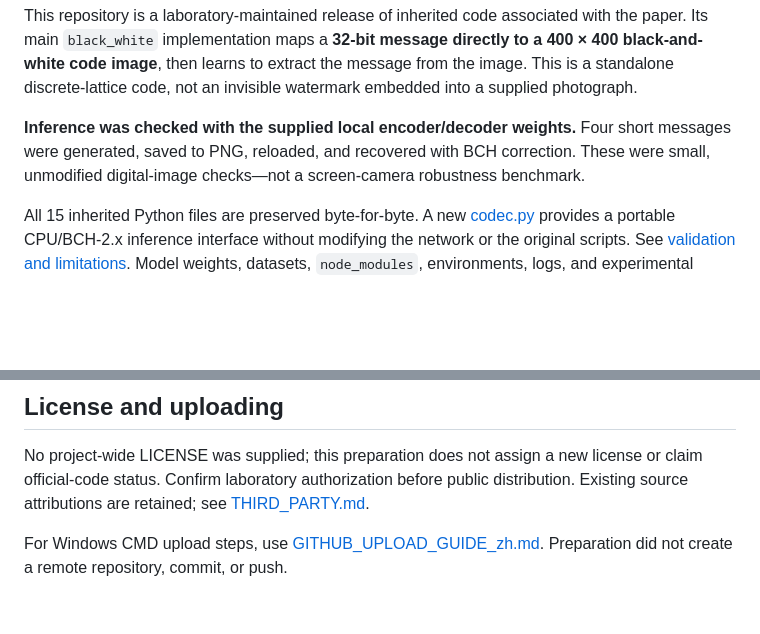
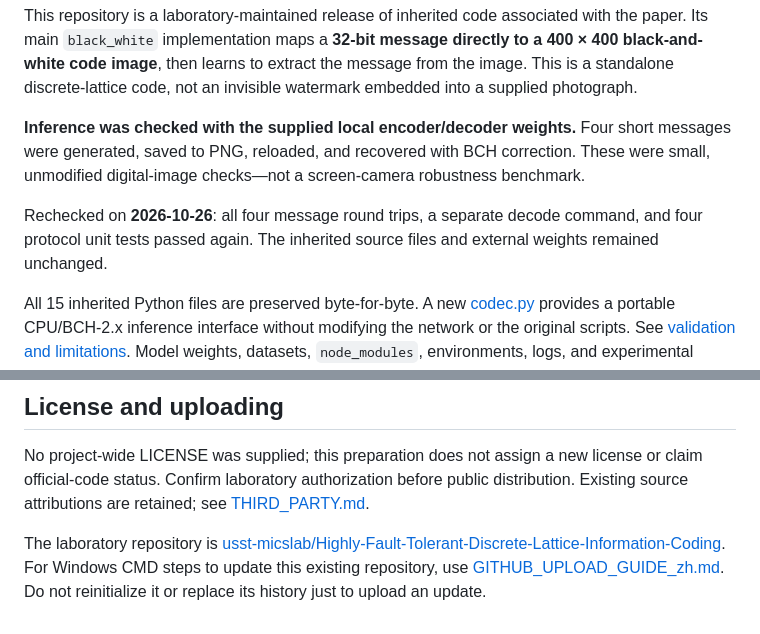
Before and after one commit to usst-micslab/Highly-Fault-Tolerant-Discrete-Lattice-Information-Coding, a Markdown page: README.md, 2 parts joined by grey strips. Drawn GitHub-style; blank space fills up the shorter version.

Commit message:
Revalidate release and refresh GitHub upload instructions

```diff
--- a/README.md
+++ b/README.md
@@ -9,6 +9,8 @@
 This repository is a laboratory-maintained release of inherited code associated with the paper. Its main `black_white` implementation maps a **32-bit message directly to a 400 × 400 black-and-white code image**, then learns to extract the message from the image. This is a standalone discrete-lattice code, not an invisible watermark embedded into a supplied photograph.
 
 **Inference was checked with the supplied local encoder/decoder weights.** Four short messages were generated, saved to PNG, reloaded, and recovered with BCH correction. These were small, unmodified digital-image checks—not a screen-camera robustness benchmark.
+
+Rechecked on **2026-10-26**: all four message round trips, a separate decode command, and four protocol unit tests passed again. The inherited source files and external weights remained unchanged.
 
 All 15 inherited Python files are preserved byte-for-byte. A new [codec.py](codec.py) provides a portable CPU/BCH-2.x inference interface without modifying the network or the original scripts. See [validation and limitations](docs/VALIDATION.md). Model weights, datasets, `node_modules`, environments, logs, and experimental image collections are excluded from this release.
 
@@ -150,4 +152,4 @@ Publication fields were checked against the supplied PDF and DOI registration re
 
 No project-wide LICENSE was supplied; this preparation does not assign a new license or claim official-code status. Confirm laboratory authorization before public distribution. Existing source attributions are retained; see [THIRD_PARTY.md](docs/THIRD_PARTY.md).
 
-For Windows CMD upload steps, use [GITHUB_UPLOAD_GUIDE_zh.md](GITHUB_UPLOAD_GUIDE_zh.md). Preparation did not create a remote repository, commit, or push.
+The laboratory repository is [usst-micslab/Highly-Fault-Tolerant-Discrete-Lattice-Information-Coding](https://github.com/usst-micslab/Highly-Fault-Tolerant-Discrete-Lattice-Information-Coding). For Windows CMD steps to update this existing repository, use [GITHUB_UPLOAD_GUIDE_zh.md](GITHUB_UPLOAD_GUIDE_zh.md). Do not reinitialize it or replace its history just to upload an update.
```
Also changed, not shown: GITHUB_UPLOAD_GUIDE_zh.md (+51 -69 lines), docs/VALIDATION.md (+15 -0 lines).
